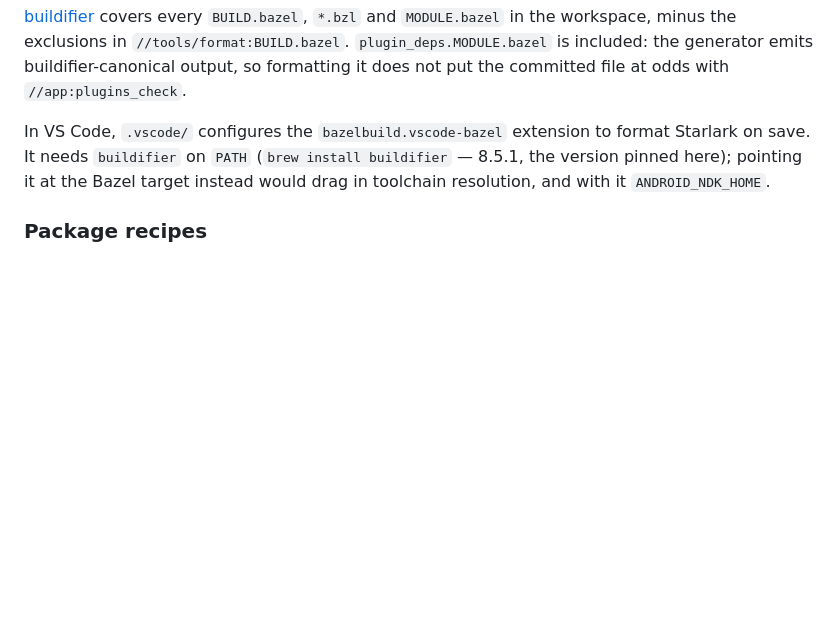
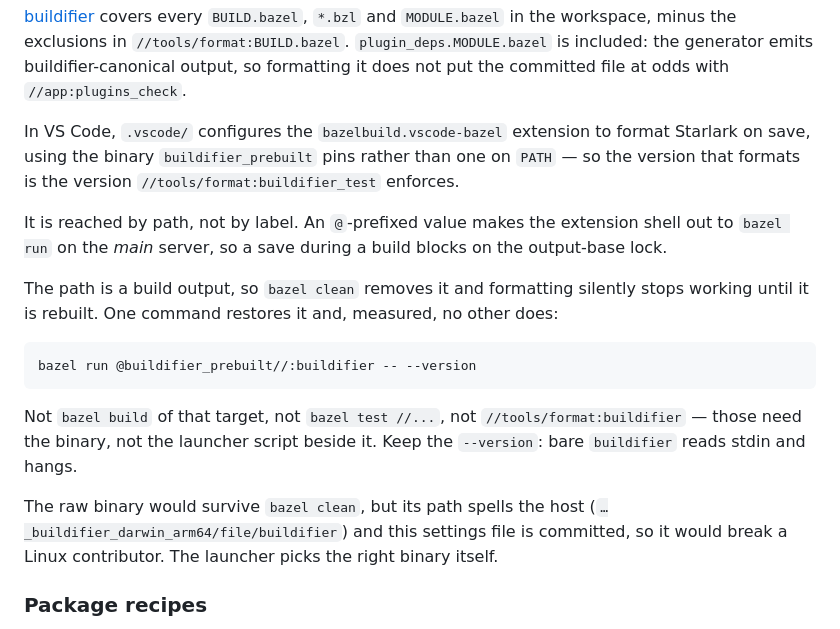
Before and after one commit to Sameri11/rules_flutter, a Markdown page: README.md, the part around the change. GitHub-like rendering; blank space fills up the shorter version.

Commit message:
chore: format on save with the pinned buildifier, not one from PATH

````diff
--- a/README.md
+++ b/README.md
@@ -193,9 +193,30 @@ the generator emits buildifier-canonical output, so formatting it does not put t
 committed file at odds with `//app:plugins_check`.
 
 In VS Code, `.vscode/` configures the `bazelbuild.vscode-bazel` extension to
-format Starlark on save. It needs `buildifier` on `PATH` (`brew install
-buildifier` — 8.5.1, the version pinned here); pointing it at the Bazel target
-instead would drag in toolchain resolution, and with it `ANDROID_NDK_HOME`.
+format Starlark on save, using the binary `buildifier_prebuilt` pins rather than
+one on `PATH` — so the version that formats is the version
+`//tools/format:buildifier_test` enforces.
+
+It is reached by path, not by label. An `@`-prefixed value makes the extension
+shell out to `bazel run` on the *main* server, so a save during a build blocks
+on the output-base lock.
+
+The path is a build output, so `bazel clean` removes it and formatting silently
+stops working until it is rebuilt. One command restores it and, measured, no
+other does:
+
+```sh
+bazel run @buildifier_prebuilt//:buildifier -- --version
+```
+
+Not `bazel build` of that target, not `bazel test //...`, not
+`//tools/format:buildifier` — those need the binary, not the launcher script
+beside it. Keep the `--version`: bare `buildifier` reads stdin and hangs.
+
+The raw binary would survive `bazel clean`, but its path spells the host
+(`…_buildifier_darwin_arm64/file/buildifier`) and this settings file is
+committed, so it would break a Linux contributor. The launcher picks the right
+binary itself.
 
 ### Package recipes
 
````
